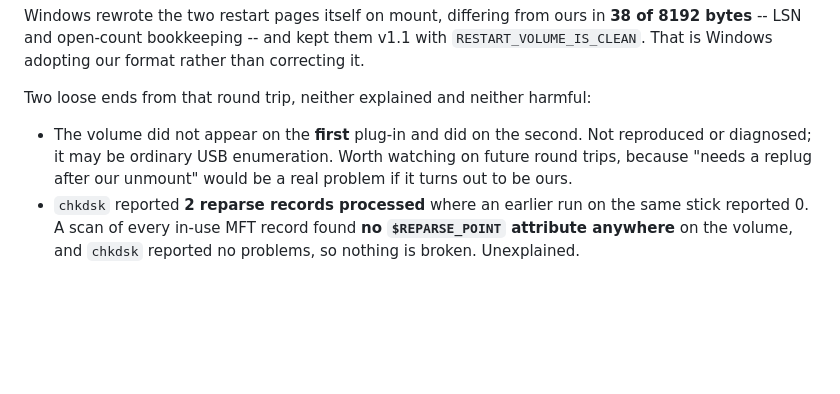
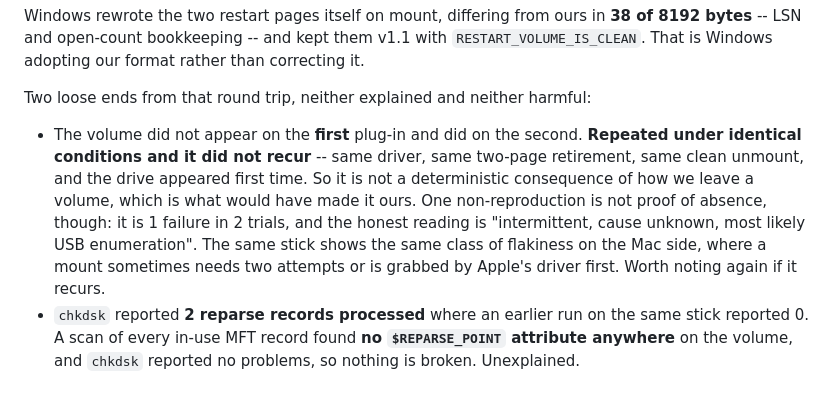
Before and after one commit to dr-kbadawi/ttntfs, a Markdown page: docs/LOGFILE.md, the part around the change. Drawn GitHub-style; blank space fills up the shorter version.

Commit message:
docs: the first-plug-in anomaly did not reproduce
Repeated the Windows round trip under identical conditions -- same driver, same
two-page journal retirement, same clean unmount -- and the drive appeared on the
first plug-in. So it is not a deterministic consequence of how we leave a volume,
which is the thing that would have made it ours.

Recorded as 1 failure in 2 trials rather than as resolved. One non-reproduction
is not proof of absence, and the same stick shows the same class of intermittent
behaviour on the Mac side, where a mount sometimes needs two attempts.

```diff
--- a/docs/LOGFILE.md
+++ b/docs/LOGFILE.md
@@ -482,10 +482,15 @@ correcting it.
 
 Two loose ends from that round trip, neither explained and neither harmful:
 
-* The volume did not appear on the **first** plug-in and did on the second. Not
-  reproduced or diagnosed; it may be ordinary USB enumeration. Worth watching on
-  future round trips, because "needs a replug after our unmount" would be a real
-  problem if it turns out to be ours.
+* The volume did not appear on the **first** plug-in and did on the second.
+  **Repeated under identical conditions and it did not recur** -- same driver,
+  same two-page retirement, same clean unmount, and the drive appeared first
+  time. So it is not a deterministic consequence of how we leave a volume, which
+  is what would have made it ours. One non-reproduction is not proof of absence,
+  though: it is 1 failure in 2 trials, and the honest reading is "intermittent,
+  cause unknown, most likely USB enumeration". The same stick shows the same
+  class of flakiness on the Mac side, where a mount sometimes needs two attempts
+  or is grabbed by Apple's driver first. Worth noting again if it recurs.
 * `chkdsk` reported **2 reparse records processed** where an earlier run on the
   same stick reported 0. A scan of every in-use MFT record found **no
   `$REPARSE_POINT` attribute anywhere** on the volume, and `chkdsk` reported no
```
